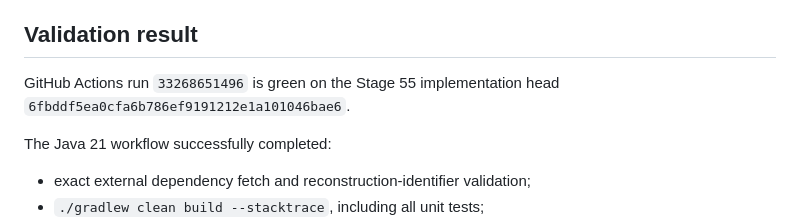
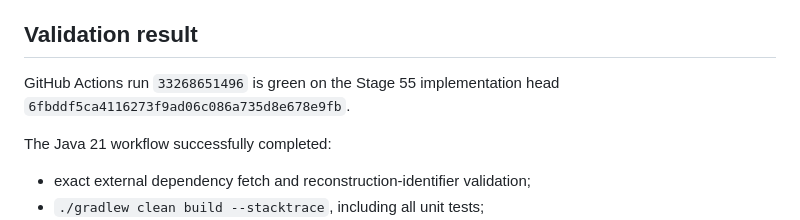
Before and after one commit to RedsLovesGames/TIDEBORNE, a Markdown page: docs/STAGE_55_1_3_57_COMPATIBILITY.md, the part around the change. Rendered like a GitHub page.

Commit message:
docs(stage-55): correct green implementation SHA

```diff
--- a/docs/STAGE_55_1_3_57_COMPATIBILITY.md
+++ b/docs/STAGE_55_1_3_57_COMPATIBILITY.md
@@ -62,7 +62,7 @@ The strengthened specimen tests explicitly require a migrated real fish to conta
 
 ## Validation result
 
-GitHub Actions run `33268651496` is green on the Stage 55 implementation head `6fbddf5ea0cfa6b786ef9191212e1a101046bae6`.
+GitHub Actions run `33268651496` is green on the Stage 55 implementation head `6fbddf5ca4116273f9ad06c086a735d8e678e9fb`.
 
 The Java 21 workflow successfully completed:
 
```
